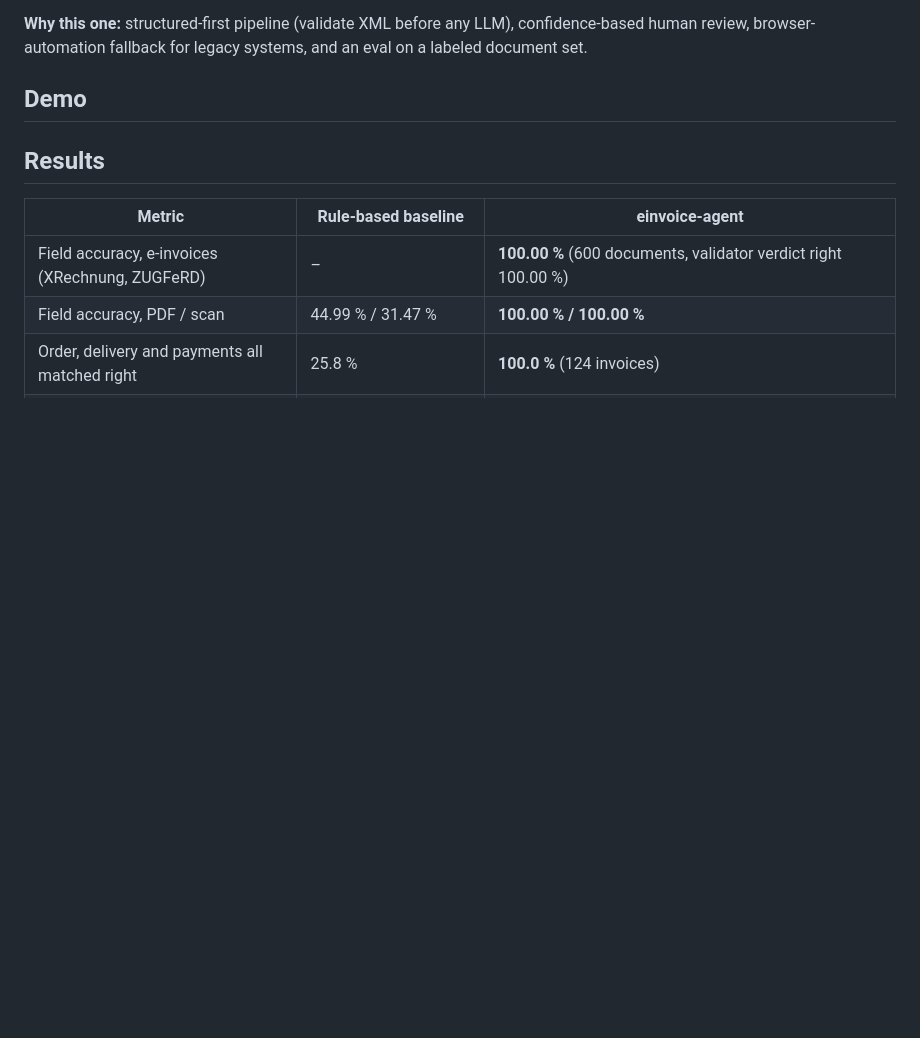
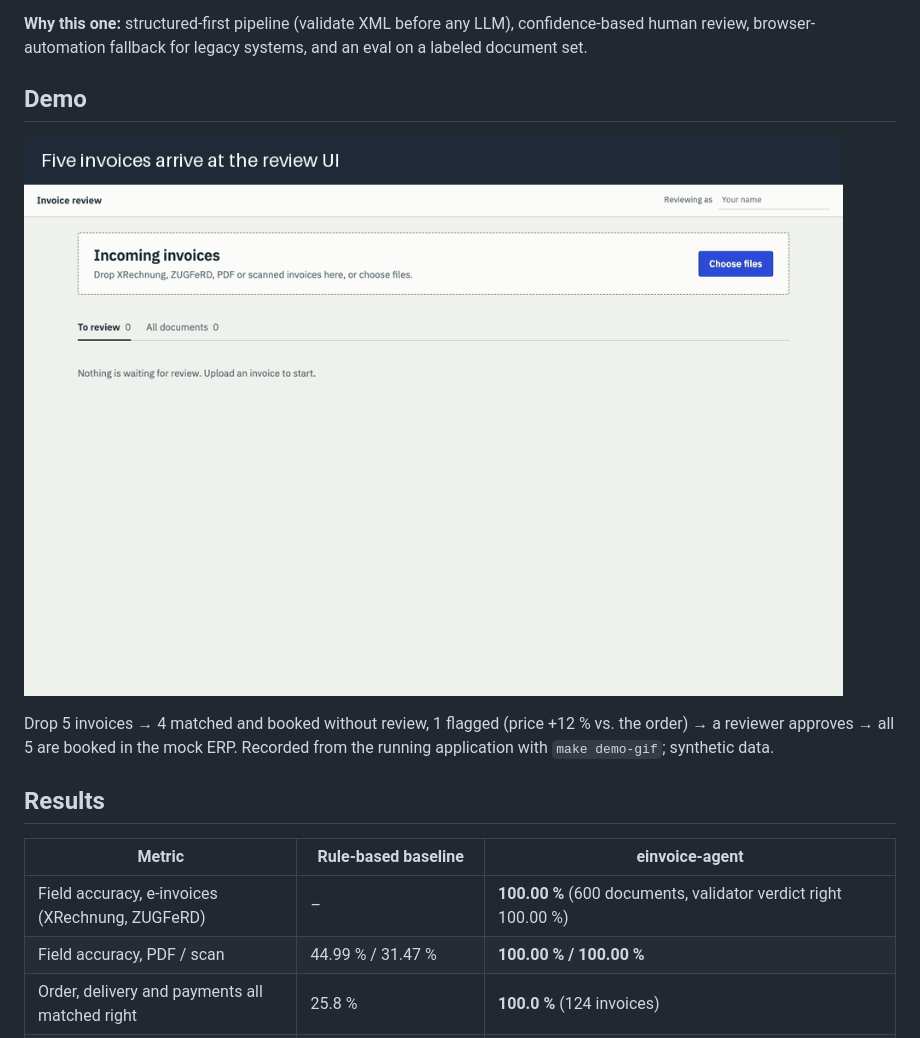
Before and after one commit to DyanGao/einvoice-agent, a Markdown page: README.md, the part around the change. Rendered like a GitHub page; pictures changed too: docs/demo.gif (added); blank space fills up the shorter version.

```diff
--- a/README.md
+++ b/README.md
@@ -9,7 +9,9 @@ Since 2025 every German business must be able to receive e-invoices; issuing bec
 **Why this one:** structured-first pipeline (validate XML before any LLM), confidence-based human review, browser-automation fallback for legacy systems, and an eval on a labeled document set.
 
 ## Demo
-<!-- GIF: drop 5 invoices → 4 auto-matched, 1 flagged (price +12% vs PO) → reviewer approves → entry appears in mock ERP -->
+![Five invoices dropped on the review UI: four booked without review, one flagged because its price is 12 % above the purchase order, approved by a reviewer, and all five booked in the mock ERP](docs/demo.gif)
+
+Drop 5 invoices → 4 matched and booked without review, 1 flagged (price +12 % vs. the order) → a reviewer approves → all 5 are booked in the mock ERP. Recorded from the running application with `make demo-gif`; synthetic data.
 
 ## Results
 <!-- eval:results:start -->
```
Also changed, not shown: 2 other files.
